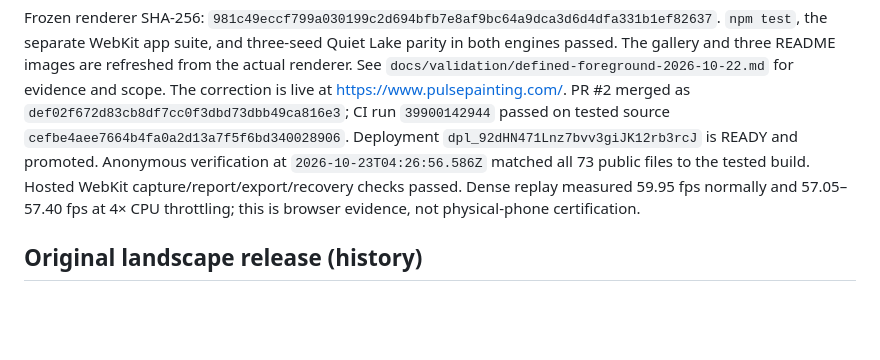
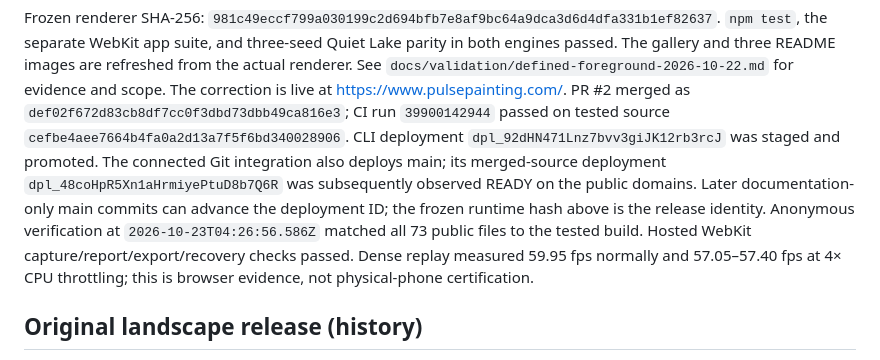
Before and after one commit to sontakey/pulsepainting, a Markdown page: HANDOFF.md, the part around the change. GitHub-like rendering; blank space fills up the shorter version.

```diff
--- a/HANDOFF.md
+++ b/HANDOFF.md
@@ -17,9 +17,13 @@ the actual renderer. See
 The correction is live at https://www.pulsepainting.com/.
 PR #2 merged as `def02f672d83cb8df7cc0f3dbd73dbb49ca816e3`; CI run `39900142944`
 passed on tested source `cefbe4aee7664b4fa0a2d13a7f5f6bd340028906`.
-Deployment `dpl_92dHN471Lnz7bvv3giJK12rb3rcJ` is READY and promoted. Anonymous
-verification at `2026-10-23T04:26:56.586Z` matched all 73 public files to the tested
-build. Hosted WebKit capture/report/export/recovery checks passed. Dense replay
+CLI deployment `dpl_92dHN471Lnz7bvv3giJK12rb3rcJ` was staged and promoted.
+The connected Git integration also deploys main; its merged-source deployment
+`dpl_48coHpR5Xn1aHrmiyePtuD8b7Q6R` was subsequently observed READY on the public
+domains. Later documentation-only main commits can advance the deployment ID;
+the frozen runtime hash above is the release identity. Anonymous verification
+at `2026-10-23T04:26:56.586Z` matched all 73 public files to the tested build.
+Hosted WebKit capture/report/export/recovery checks passed. Dense replay
 measured 59.95 fps normally and 57.05–57.40 fps at 4× CPU throttling; this is
 browser evidence, not physical-phone certification.
 
```
Also changed, not shown: docs/validation/defined-foreground-2026-10-22.md (+7 -1 lines).
